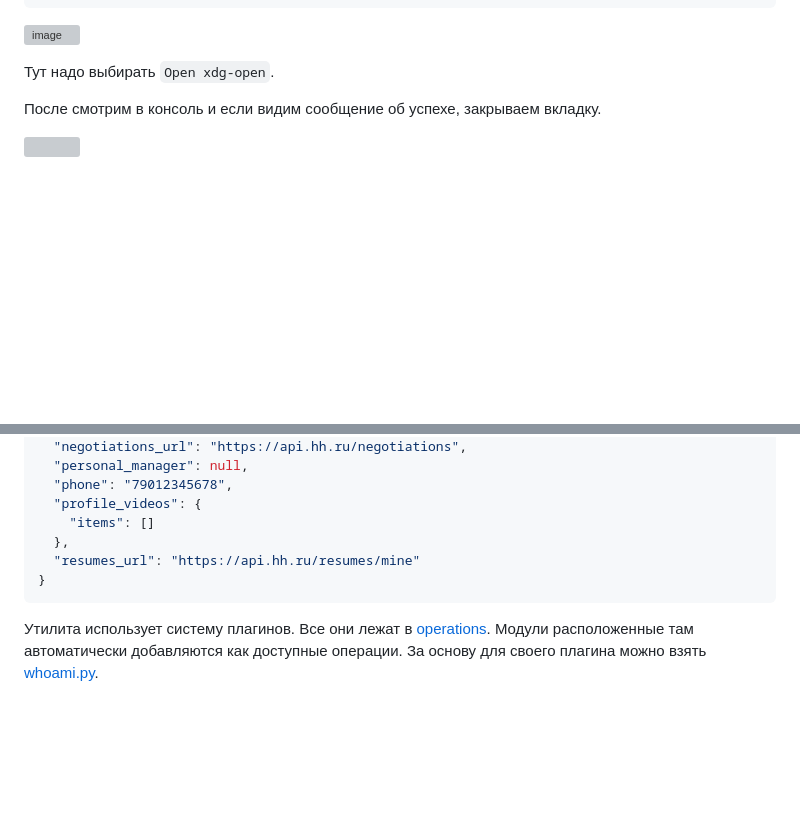
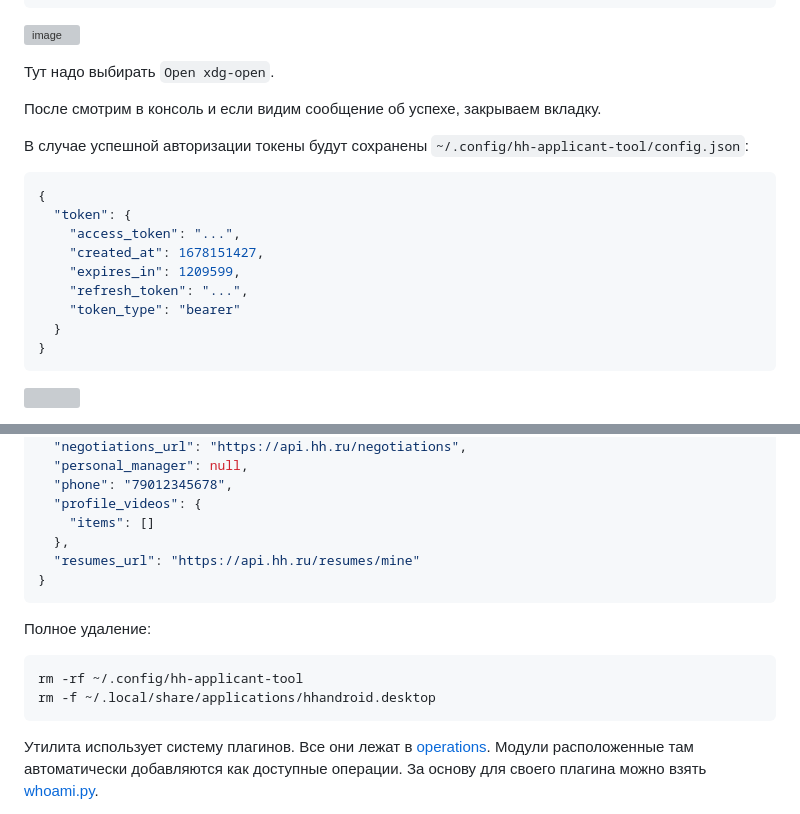
Before and after one commit to s3rgeym/hh-applicant-tool, a Markdown page: README.md, 2 parts joined by grey strips. Drawn GitHub-style; blank space fills up the shorter version; grey boxes are pictures that could not be loaded.

Commit message:
дополнения

````diff
--- a/README.md
+++ b/README.md
@@ -88,6 +88,20 @@ Opening in existing browser session.
 
 После смотрим в консоль и если видим сообщение об успехе, закрываем вкладку.
 
+В случае успешной авторизации токены будут сохранены `~/.config/hh-applicant-tool/config.json`:
+
+```json
+{
+  "token": {
+    "access_token": "...",
+    "created_at": 1678151427,
+    "expires_in": 1209599,
+    "refresh_token": "...",
+    "token_type": "bearer"
+  }
+}
+```
+
 ![](https://user-images.githubusercontent.com/12753171/222870516-b29f2417-d11a-4122-8291-7d440a422a31.png)
 
 При авторизации можно указать `redirect_uri`, но любые адреса кроме того, что с протоколом `hhandroid`, будут приводить к ошибке. Поэтому и нужно добавление обработчика кастомного протокола. При котором создается desktop-файл, где в секции `Exec` всего пару команд для того чтобы записать полученный uri в сокет. TCP-сервер, который запускается при авторизации, как раз слушает этот сокет... Использование АВТОРИЗАЦИИ ДЛЯ САЙТОВ в мобильном приложении выглядит странной, так как десктопные и мобильные приложения обычно авторизуются напрямую, но у чуваков свое понимание не только протокола OAuth...
@@ -127,6 +141,13 @@ zcnbvm@proton.me",
 }
 ```
 
+Полное удаление:
+
+```bash
+rm -rf ~/.config/hh-applicant-tool
+rm -f ~/.local/share/applications/hhandroid.desktop
+```
+
 Утилита использует систему плагинов. Все они лежат в [operations](https://github.com/s3rgeym/hh-applicant-tool/tree/main/hh_applicant_tool/operations). Модули расположенные там автоматически добавляются как доступные операции. За основу для своего плагина можно взять [whoami.py](https://github.com/s3rgeym/hh-applicant-tool/tree/main/hh_applicant_tool/operations/whoami.py).
 
 Отдельные замечания у меня к API HH. Оно пиздец какое кривое. Например, при создании заявки возвращается пустой ответ либо редирект, хотя по логике должен возвраться созданный объект. Так же в ответах сервера нет `Content-Length`. Из-за этого нельзя . Я так понял там какой-то прокси оборачивает все запросы и отдает всегда `Transfer-Encoding: Chunked`. А еще он возвращает 502 ошибку, когда бекенд на Java падает либо долго отвечает (таймаут)? А вот [язык запросов](https://hh.ru/article/1175) мне понравился. Можно что-то типа этого использовать `NOT (!ID:123 OR !ID:456 OR !ID:789)` что бы отсеить какие-то вакансии.
````
